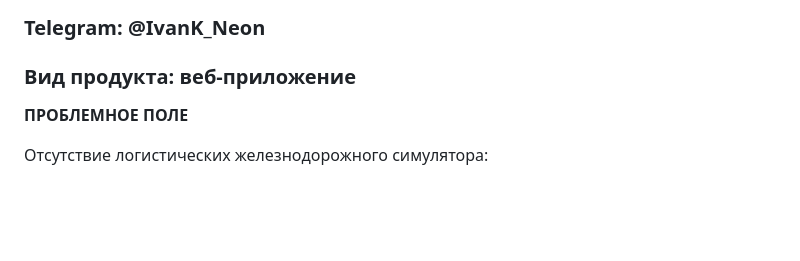
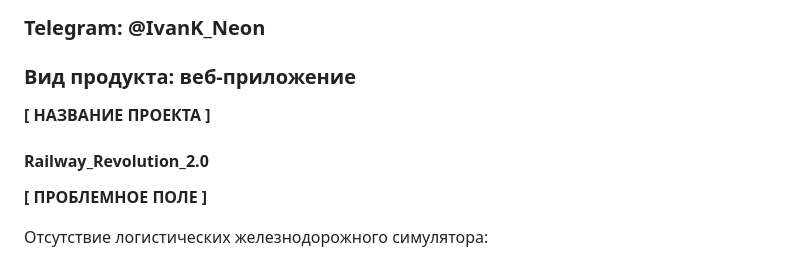
Before and after one commit to Neonchik4/Railway_Revolution_2.0, a Markdown page: iklimovich_application.md, the part around one of its changes. Drawn GitHub-style; blank space fills up the shorter version.

```diff
--- a/iklimovich_application.md
+++ b/iklimovich_application.md
@@ -6,8 +6,11 @@
 ### Telegram: @IvanK_Neon
 ### Вид продукта: веб-приложение
 
+**[ НАЗВАНИЕ ПРОЕКТА ]**
 
-**ПРОБЛЕМНОЕ ПОЛЕ**
+#### Railway_Revolution_2.0
+
+**[ ПРОБЛЕМНОЕ ПОЛЕ ]**
 
 Отсутствие логистических железнодорожного симулятора:
 
```
Also changed, not shown: other parts of iklimovich_application.md (+7 -7 lines).
